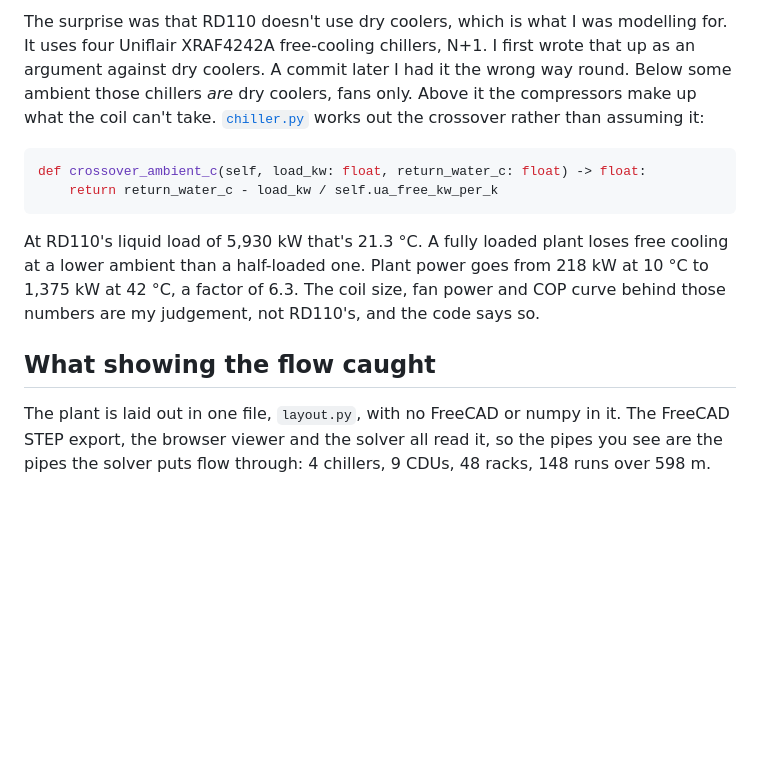
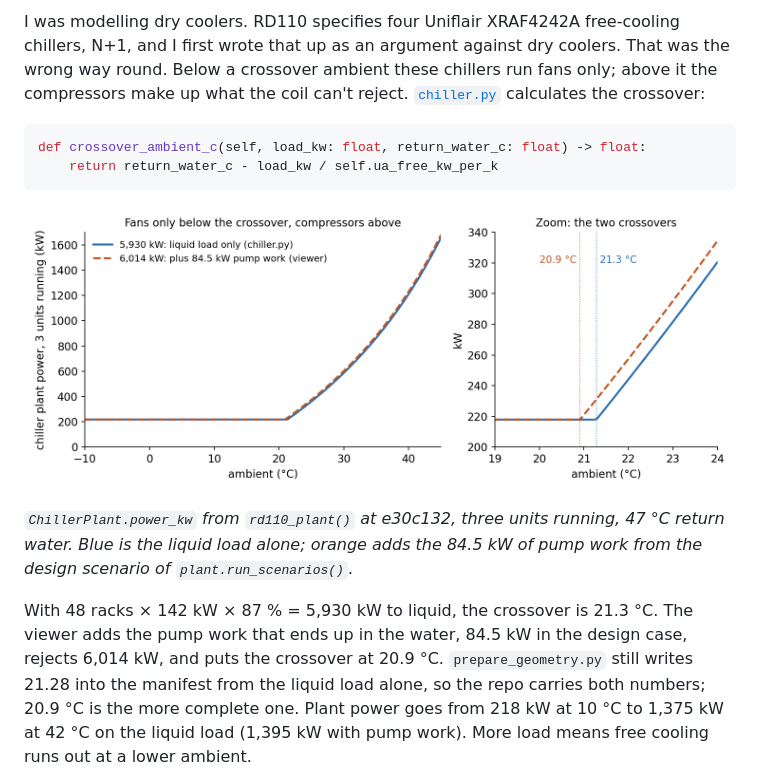
Before and after one commit to sinkers/devlog, a Markdown page: social/2026-09-17-design-loop/medium.md, the part around one of its changes. Drawn GitHub-style; pictures changed too: images/2026-09-17-design-loop/plant-power.png (added); blank space fills up the shorter version.

````diff
--- a/social/2026-09-17-design-loop/medium.md
+++ b/social/2026-09-17-design-loop/medium.md
@@ -78,27 +75,27 @@ closed and the tests written to fail on its arrival did fail.
 
-The surprise was that RD110 doesn't use dry coolers, which is what I was
-modelling for. It uses four Uniflair XRAF4242A free-cooling chillers, N+1.
-I first wrote that up as an argument against dry coolers. A commit later I
-had it the wrong way round. Below some ambient those chillers *are* dry
-coolers, fans only. Above it the compressors make up what the coil can't
-take. [`chiller.py`](https://github.com/sinkers/sd-dc/blob/e30c13299f903d0d249215cafc3a64ad401e8911/liquid-twin/loop/dtloop/chiller.py#L121-L127)
-works out the crossover rather than assuming it:
+I was modelling dry coolers. RD110 specifies four Uniflair XRAF4242A
+free-cooling chillers, N+1, and I first wrote that up as an argument
+against dry coolers. That was the wrong way round. Below a crossover
+ambient these chillers run fans only; above it the compressors make up
+what the coil can't reject.
+[`chiller.py`](https://github.com/sinkers/sd-dc/blob/e30c13299f903d0d249215cafc3a64ad401e8911/liquid-twin/loop/dtloop/chiller.py#L121-L127)
+calculates the crossover:
 
 ```python
 def crossover_ambient_c(self, load_kw: float, return_water_c: float) -> float:
     return return_water_c - load_kw / self.ua_free_kw_per_k
 ```
 
-At RD110's liquid load of 5,930 kW that's 21.3 °C. A fully loaded plant
-loses free cooling at a lower ambient than a half-loaded one. Plant power
-goes from 218 kW at 10 °C to 1,375 kW at 42 °C, a factor of 6.3. The coil
-size, fan power and COP curve behind those numbers are my judgement, not
-RD110's, and the code says so.
+![Two-panel chart of chiller plant power in kW against ambient in °C. Both curves are flat at 218 kW then rise to about 1,650 kW at 45 °C. The zoom shows the 6,014 kW curve leaving 218 kW at 20.9 °C and the 5,930 kW curve at 21.3 °C](../../images/2026-09-17-design-loop/plant-power.png)
 
-## What showing the flow caught
+*`ChillerPlant.power_kw` from `rd110_plant()` at e30c132, three units running, 47 °C return water. Blue is the liquid load alone; orange adds the 84.5 kW of pump work from the design scenario of `plant.run_scenarios()`.*
 
-The plant is laid out in one file, `layout.py`, with no FreeCAD or numpy
-in it. The FreeCAD STEP export, the browser viewer and the solver all read
-it, so the pipes you see are the pipes the solver puts flow through:
-4 chillers, 9 CDUs, 48 racks, 148 runs over 598 m.
+With 48 racks × 142 kW × 87 % = 5,930 kW to liquid, the crossover is
+21.3 °C. The viewer adds the pump work that ends up in the water, 84.5 kW
+in the design case, rejects 6,014 kW, and puts the crossover at 20.9 °C.
+`prepare_geometry.py` still writes 21.28 into the manifest from the liquid
+load alone, so the repo carries both numbers; 20.9 °C is the more complete
+one. Plant power goes from 218 kW at 10 °C to 1,375 kW at 42 °C on the
+liquid load (1,395 kW with pump work). More load means free cooling
+runs out at a lower ambient.
 
````
Also changed, not shown: other parts of social/2026-09-17-design-loop/medium.md (+93 -91 lines), posts/2026-09-17-design-loop.md (+105 -105 lines), images/2026-09-17-design-loop/hero.png, images/2026-09-17-design-loop/redistribution.png (added).
